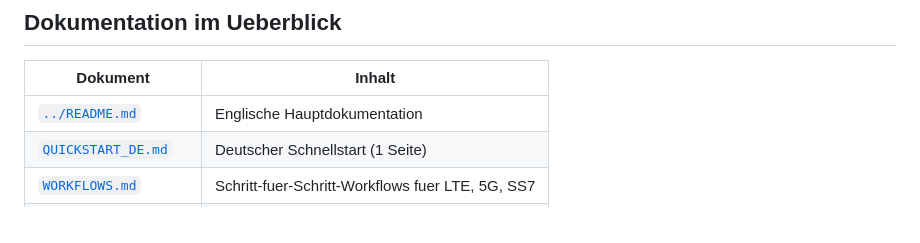
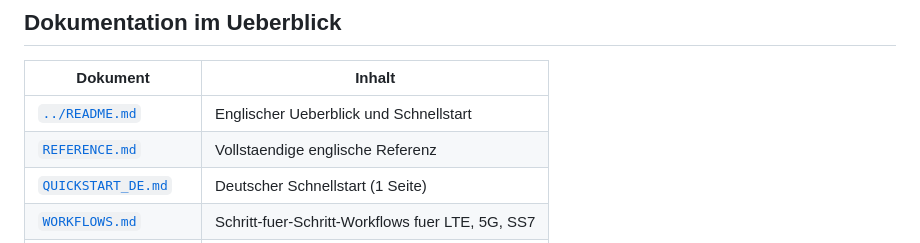
Before and after one commit to FrnkMrz/pcap2llm, a Markdown page: docs/ANLEITUNG_DE.md, the part around the change. GitHub-like rendering.

```diff
--- a/docs/ANLEITUNG_DE.md
+++ b/docs/ANLEITUNG_DE.md
@@ -430,7 +430,8 @@ pcap2llm analyze trace-ss7.pcapng \
 
 | Dokument | Inhalt |
 |---|---|
-| [`../README.md`](../README.md) | Englische Hauptdokumentation |
+| [`../README.md`](../README.md) | Englischer Ueberblick und Schnellstart |
+| [`REFERENCE.md`](REFERENCE.md) | Vollstaendige englische Referenz |
 | [`QUICKSTART_DE.md`](QUICKSTART_DE.md) | Deutscher Schnellstart (1 Seite) |
 | [`WORKFLOWS.md`](WORKFLOWS.md) | Schritt-fuer-Schritt-Workflows fuer LTE, 5G, SS7 |
 | [`PROFILES.md`](PROFILES.md) | Eigene Analyse-Profile erstellen |
```
Also changed, not shown: README.md (+3 -2 lines), docs/REFERENCE.md (added, +521 -0 lines).
